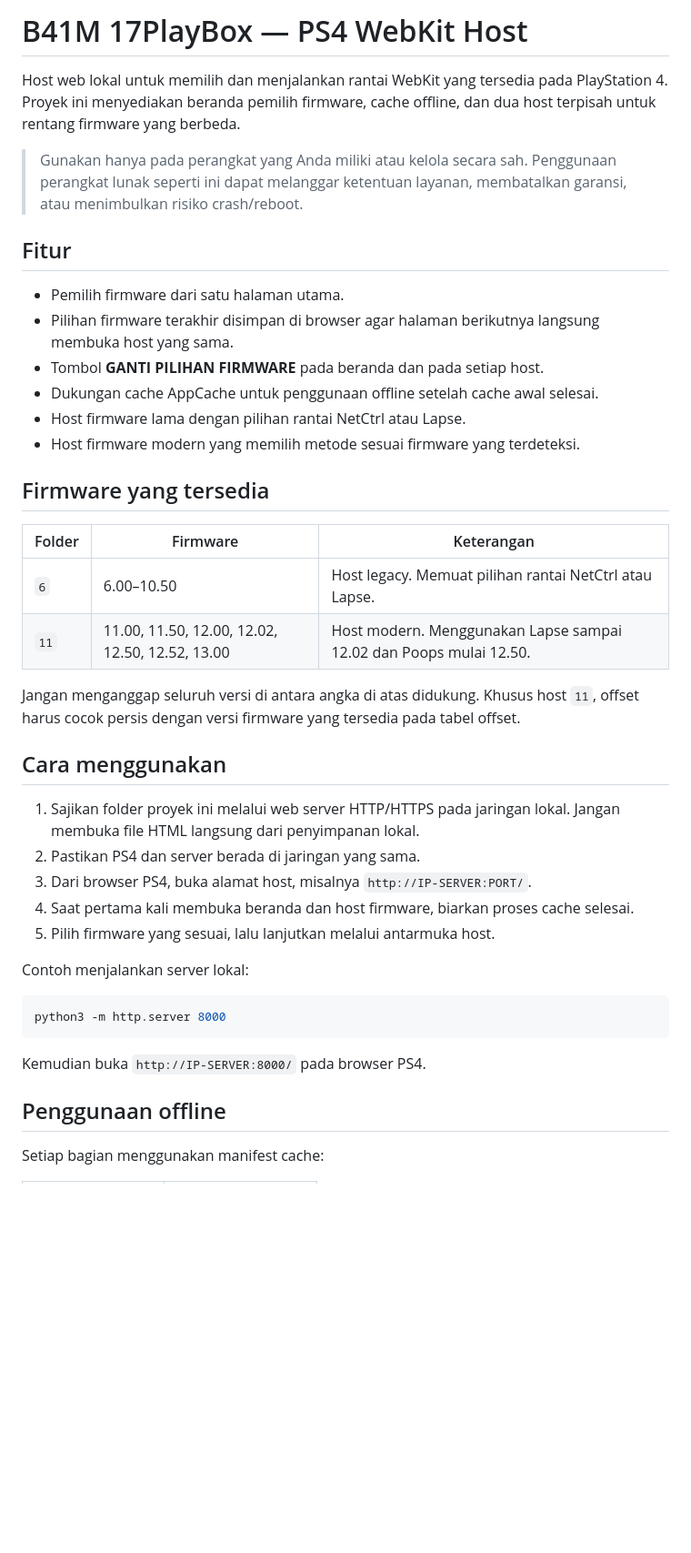
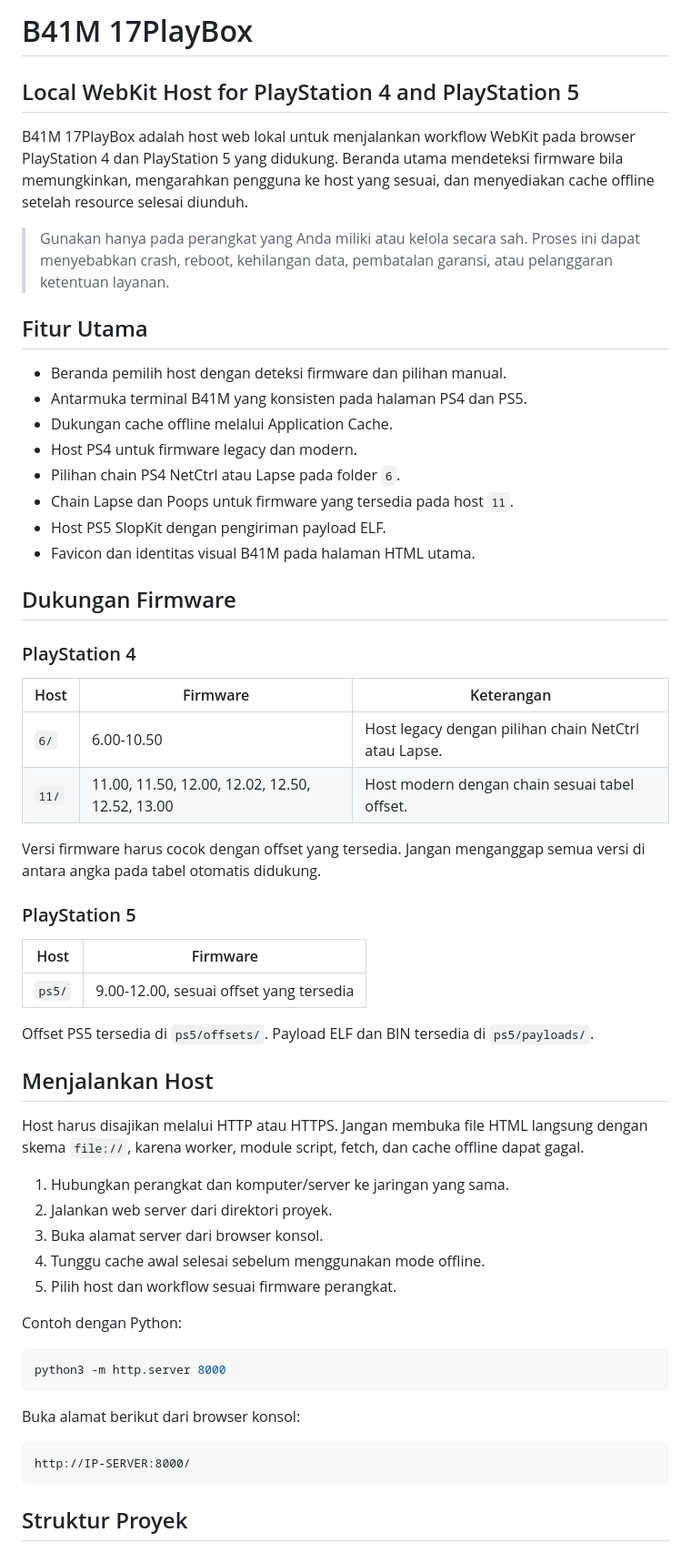
Before and after one commit to B4411M/all, a Markdown page: README.md, the part around one of its changes. Shown at 91% size. GitHub-like rendering; blank space fills up the shorter version.

````diff
--- a/README.md
+++ b/README.md
@@ -1,44 +1,62 @@
-# B41M 17PlayBox — PS4 WebKit Host
+# B41M 17PlayBox
 
-Host web lokal untuk memilih dan menjalankan rantai WebKit yang tersedia pada PlayStation 4. Proyek ini menyediakan beranda pemilih firmware, cache offline, dan dua host terpisah untuk rentang firmware yang berbeda.
+## Local WebKit Host for PlayStation 4 and PlayStation 5
 
-> Gunakan hanya pada perangkat yang Anda miliki atau kelola secara sah. Penggunaan perangkat lunak seperti ini dapat melanggar ketentuan layanan, membatalkan garansi, atau menimbulkan risiko crash/reboot.
+B41M 17PlayBox adalah host web lokal untuk menjalankan workflow WebKit pada browser PlayStation 4 dan PlayStation 5 yang didukung. Beranda utama mendeteksi firmware bila memungkinkan, mengarahkan pengguna ke host yang sesuai, dan menyediakan cache offline setelah resource selesai diunduh.
 
-## Fitur
+> Gunakan hanya pada perangkat yang Anda miliki atau kelola secara sah. Proses ini dapat menyebabkan crash, reboot, kehilangan data, pembatalan garansi, atau pelanggaran ketentuan layanan.
 
-- Pemilih firmware dari satu halaman utama.
-- Pilihan firmware terakhir disimpan di browser agar halaman berikutnya langsung membuka host yang sama.
-- Tombol **GANTI PILIHAN FIRMWARE** pada beranda dan pada setiap host.
-- Dukungan cache AppCache untuk penggunaan offline setelah cache awal selesai.
-- Host firmware lama dengan pilihan rantai NetCtrl atau Lapse.
-- Host firmware modern yang memilih metode sesuai firmware yang terdeteksi.
+## Fitur Utama
 
-## Firmware yang tersedia
+- Beranda pemilih host dengan deteksi firmware dan pilihan manual.
+- Antarmuka terminal B41M yang konsisten pada halaman PS4 dan PS5.
+- Dukungan cache offline melalui Application Cache.
+- Host PS4 untuk firmware legacy dan modern.
+- Pilihan chain PS4 NetCtrl atau Lapse pada folder `6`.
+- Chain Lapse dan Poops untuk firmware yang tersedia pada host `11`.
+- Host PS5 SlopKit dengan pengiriman payload ELF.
+- Favicon dan identitas visual B41M pada halaman HTML utama.
 
-| Folder | Firmware | Keterangan |
+## Dukungan Firmware
+
+### PlayStation 4
+
+| Host | Firmware | Keterangan |
 | --- | --- | --- |
-| `6` | 6.00–10.50 | Host legacy. Memuat pilihan rantai NetCtrl atau Lapse. |
-| `11` | 11.00, 11.50, 12.00, 12.02, 12.50, 12.52, 13.00 | Host modern. Menggunakan Lapse sampai 12.02 dan Poops mulai 12.50. |
+| `6/` | 6.00-10.50 | Host legacy dengan pilihan chain NetCtrl atau Lapse. |
+| `11/` | 11.00, 11.50, 12.00, 12.02, 12.50, 12.52, 13.00 | Host modern dengan chain sesuai tabel offset. |
 
-Jangan menganggap seluruh versi di antara angka di atas didukung. Khusus host `11`, offset harus cocok persis dengan versi firmware yang tersedia pada tabel offset.
+Versi firmware harus cocok dengan offset yang tersedia. Jangan menganggap semua versi di antara angka pada tabel otomatis didukung.
 
-## Cara menggunakan
+### PlayStation 5
 
-1. Sajikan folder proyek ini melalui web server HTTP/HTTPS pada jaringan lokal. Jangan membuka file HTML langsung dari penyimpanan lokal.
-2. Pastikan PS4 dan server berada di jaringan yang sama.
-3. Dari browser PS4, buka alamat host, misalnya `http://IP-SERVER:PORT/`.
-4. Saat pertama kali membuka beranda dan host firmware, biarkan proses cache selesai.
-5. Pilih firmware yang sesuai, lalu lanjutkan melalui antarmuka host.
+| Host | Firmware |
+| --- | --- |
+| `ps5/` | 9.00-12.00, sesuai offset yang tersedia |
 
-Contoh menjalankan server lokal:
+Offset PS5 tersedia di `ps5/offsets/`. Payload ELF dan BIN tersedia di `ps5/payloads/`.
+
+## Menjalankan Host
+
+Host harus disajikan melalui HTTP atau HTTPS. Jangan membuka file HTML langsung dengan skema `file://`, karena worker, module script, fetch, dan cache offline dapat gagal.
+
+1. Hubungkan perangkat dan komputer/server ke jaringan yang sama.
+2. Jalankan web server dari direktori proyek.
+3. Buka alamat server dari browser konsol.
+4. Tunggu cache awal selesai sebelum menggunakan mode offline.
+5. Pilih host dan workflow sesuai firmware perangkat.
+
+Contoh dengan Python:
 
 ```bash
 python3 -m http.server 8000
 ```
 
-Kemudian buka `http://IP-SERVER:8000/` pada browser PS4.
+Buka alamat berikut dari browser konsol:
 
-## Penggunaan offline
+```text
+http://IP-SERVER:8000/
+```
 
-Setiap bagian menggunakan manifest cache:
+## Struktur Proyek
 
````
Also changed, not shown: other parts of README.md (+52 -20 lines).
